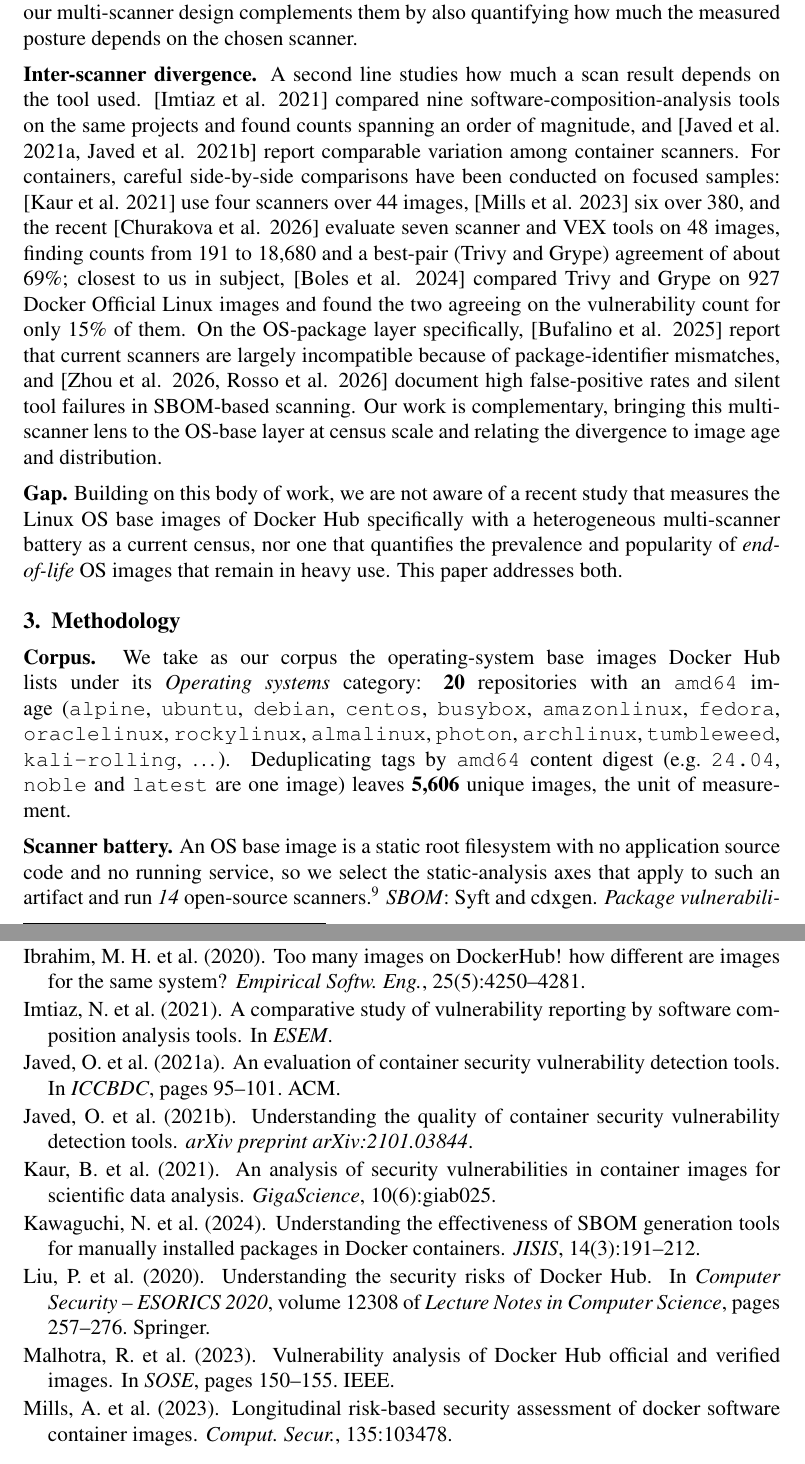
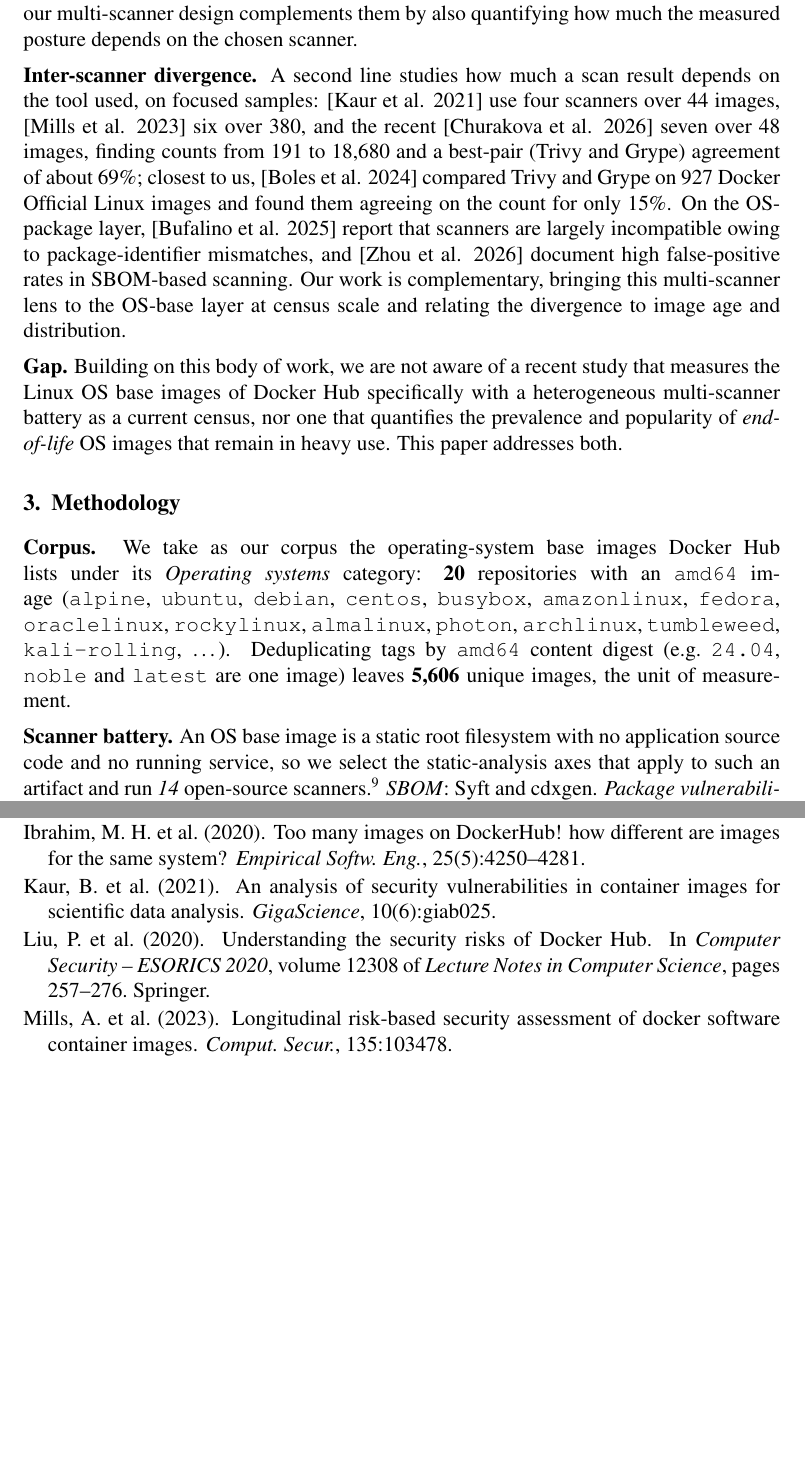
Before and after one commit to ChimangoScan/os-census, a LaTeX paper (paper/main.tex): two parts of pages 3 and 7 of 8 before the commit and two parts of pages 3 and 7 of 7 after it, joined at a grey line, cut so that both start at the same text, the shorter picture padded with empty space. Compiled offline with pdfLaTeX.

Commit message:
Trim repetitive/low-value citations (Imtiaz, Javed x2, Rosso from prose; Kawaguchi, Malhotra from table); reaches 7 pages

```diff
--- a/paper/main.tex
+++ b/paper/main.tex
@@ -179,22 +177,17 @@ prevalence and propagation of vulnerabilities in the ecosystem; each draws on a
 single vulnerability detector, and our multi-scanner design complements them by
 also quantifying how much the measured posture depends on the chosen scanner.
 
-\noindent\textbf{Inter-scanner divergence.} A second line studies how much a scan result depends on the tool used.
-\cite{imtiaz2021comparative} compared nine software-composition-analysis tools on
-the same projects and found counts spanning an order of magnitude, and
-\cite{javed2021evaluation,javed2021quality} report comparable variation among
-container scanners. For containers, careful side-by-side comparisons have been
-conducted on focused samples: \cite{kaur2021scientific} use four scanners over 44
-images, \cite{mills2023longitudinal} six over 380, and the recent
-\cite{churakova2026vex} evaluate seven scanner and VEX tools on 48 images,
-finding counts from 191 to 18{,}680 and a best-pair (Trivy and Grype) agreement
-of about 69\%; closest to us in subject, \cite{boles2024deciphering} compared
-Trivy and Grype on 927 Docker Official Linux images and found the two agreeing on
-the vulnerability count for only 15\% of them. On the OS-package layer
-specifically, \cite{bufalino2025sbomproof}
-report that current scanners are largely incompatible because of
-package-identifier mismatches, and \cite{zhou2026realitycheck,rosso2026svstest}
-document high false-positive rates and silent tool failures in SBOM-based
+\noindent\textbf{Inter-scanner divergence.} A second line studies how much a
+scan result depends on the tool used, on focused samples:
+\cite{kaur2021scientific} use four scanners over 44 images,
+\cite{mills2023longitudinal} six over 380, and the recent
+\cite{churakova2026vex} seven over 48 images, finding counts from 191 to
+18{,}680 and a best-pair (Trivy and Grype) agreement of about 69\%; closest to
+us, \cite{boles2024deciphering} compared Trivy and Grype on 927 Docker Official
+Linux images and found them agreeing on the count for only 15\%. On the
+OS-package layer, \cite{bufalino2025sbomproof} report that scanners are largely
+incompatible owing to package-identifier mismatches, and
+\cite{zhou2026realitycheck} document high false-positive rates in SBOM-based
 scanning. Our work is complementary, bringing this multi-scanner lens to the
 OS-base layer at census scale and relating the divergence to image age and
 distribution.
```
Also changed, not shown: paper/main.pdf, paper/main.tex (2 more changed lines).
